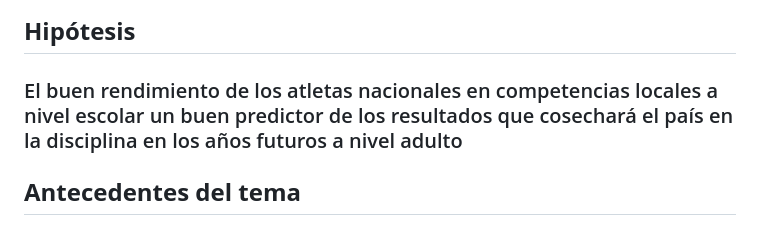
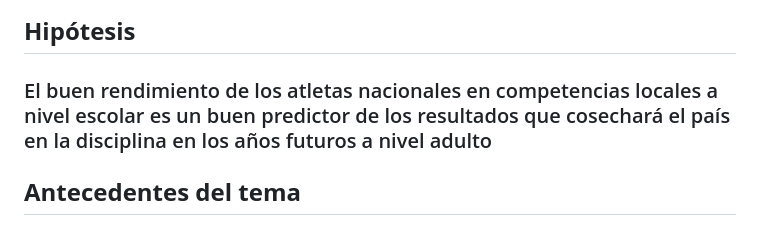
Before and after one commit to bkattanh/Repositorio_grupal_ulloa_pinto_kattan, a Markdown page: Entrega_01/README.md, the part around the change. Drawn GitHub-style.

```diff
--- a/Entrega_01/README.md
+++ b/Entrega_01/README.md
@@ -5,7 +5,7 @@
 ### También por la larga tradición que tiene este deporte en el país. La Federación Atlética de Chile (Fedachi) se fundó en 1914 y es una de las federaciones deportivas más antiguas del país, además, la primera medalla olímpica de Chile provino del atletismo gracias al segundo lugar obtenido por Manuel Plaza en los Juegos Olímpicos de Ámsterdam 1928.
 ### Por último, nos parece relevante mencionar el posicionamiento mundial que están ganando durante el último tiempo atletas nacionales por sus buenos resultados en competiciones de elite. Tal es el caso de Martina Weil que este año ha roto varias veces el récord nacional adulto en los 400 metros planos y que recientemente obtuvo un histórico cuarto lugar en la *Diamond League* desarrollada en Zurich.
 ## **Hipótesis**
-### El buen rendimiento de los atletas nacionales en competencias locales a nivel escolar un buen predictor de los resultados que cosechará el país en la disciplina en los años futuros a nivel adulto
+### El buen rendimiento de los atletas nacionales en competencias locales a nivel escolar es un buen predictor de los resultados que cosechará el país en la disciplina en los años futuros a nivel adulto
 ## **Antecedentes del tema**
 ### En nuestra investigación grupal no hemos encontrado publicaciones que aborden este tema específico, que pretende hacer el cruce entre los resultados de los atletas escolares nacionales a nivel local y los resultados de los atletas nacionales en competiciones internacionales adultas.
 ### Las publicaciones y la cobertura de los medios que encontramos se centra en logros deportivos específicos y coyunturales de ciertos atletas como últimamente ha pasado con Martina Weil. Identificamos un *peak* de interés mediático por el tema del atletismo en general durante los últimos Juegos Panamericanos de Santiago 2023 y un breve espacio de tiempo que vino pegado a ellos.
```
